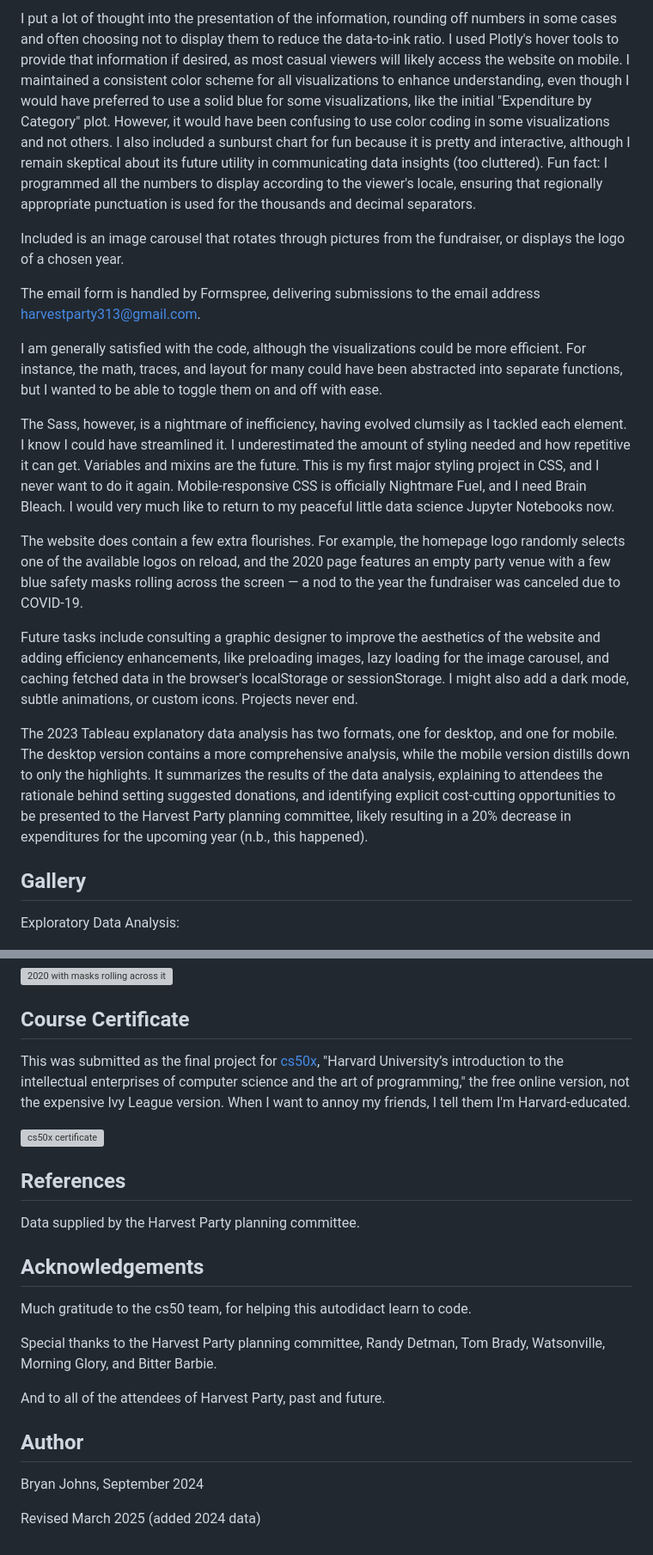
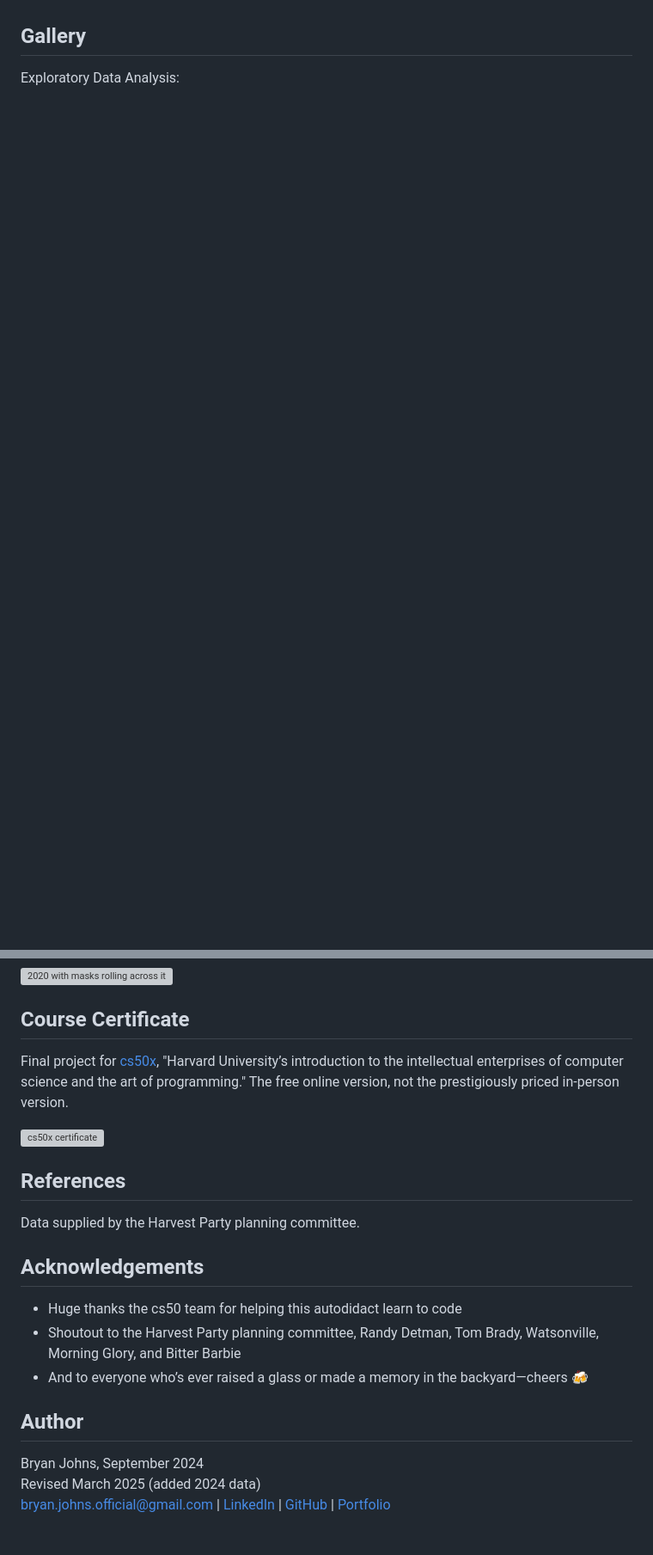
Before and after one commit to johbry17/Harvest-Party, a Markdown page: README.md, 2 parts joined by grey strips. Shown at 86% size. Drawn GitHub-style; blank space fills up the shorter version; grey boxes are pictures that could not be loaded.

```diff
--- a/README.md
+++ b/README.md
@@ -59,18 +59,3 @@ The visualizations are designed to effectively communicate how funds were spent
-I put a lot of thought into the presentation of the information, rounding off numbers in some cases and often choosing not to display them to reduce the data-to-ink ratio. I used Plotly's hover tools to provide that information if desired, as most casual viewers will likely access the website on mobile. I maintained a consistent color scheme for all visualizations to enhance understanding, even though I would have preferred to use a solid blue for some visualizations, like the initial "Expenditure by Category" plot. However, it would have been confusing to use color coding in some visualizations and not others. I also included a sunburst chart for fun because it is pretty and interactive, although I remain skeptical about its future utility in communicating data insights (too cluttered). Fun fact: I programmed all the numbers to display according to the viewer's locale, ensuring that regionally appropriate punctuation is used for the thousands and decimal separators.
-
-Included is an image carousel that rotates through pictures from the fundraiser, or displays the logo of a chosen year.
-
-The email form is handled by Formspree, delivering submissions to the email address harvestparty313@gmail.com.
-
-I am generally satisfied with the code, although the visualizations could be more efficient. For instance, the math, traces, and layout for many could have been abstracted into separate functions, but I wanted to be able to toggle them on and off with ease.
-
-The Sass, however, is a nightmare of inefficiency, having evolved clumsily as I tackled each element. I know I could have streamlined it. I underestimated the amount of styling needed and how repetitive it can get. Variables and mixins are the future. This is my first major styling project in CSS, and I never want to do it again. Mobile-responsive CSS is officially Nightmare Fuel, and I need Brain Bleach. I would very much like to return to my peaceful little data science Jupyter Notebooks now.
-
-The website does contain a few extra flourishes. For example, the homepage logo randomly selects one of the available logos on reload, and the 2020 page features an empty party venue with a few blue safety masks rolling across the screen — a nod to the year the fundraiser was canceled due to COVID-19.
-
-Future tasks include consulting a graphic designer to improve the aesthetics of the website and adding efficiency enhancements, like preloading images, lazy loading for the image carousel, and caching fetched data in the browser's localStorage or sessionStorage. I might also add a dark mode, subtle animations, or custom icons. Projects never end.
-
-The 2023 Tableau explanatory data analysis has two formats, one for desktop, and one for mobile. The desktop version contains a more comprehensive analysis, while the mobile version distills down to only the highlights. It summarizes the results of the data analysis, explaining to attendees the rationale behind setting suggested donations, and identifying explicit cost-cutting opportunities to be presented to the Harvest Party planning committee, likely resulting in a 20% decrease in expenditures for the upcoming year (n.b., this happened).
 
 ## Gallery
 
@@ -114,7 +101,7 @@ Pictures from the image carousel:
 
 ## Course Certificate
 
-This was submitted as the final project for [cs50x](https://cs50.harvard.edu/x), "Harvard University’s introduction to the intellectual enterprises of computer science and the art of programming," the free online version, not the expensive Ivy League version. When I want to annoy my friends, I tell them I'm Harvard-educated.
+Final project for [cs50x](https://cs50.harvard.edu/x), "Harvard University’s introduction to the intellectual enterprises of computer science and the art of programming." The free online version, not the prestigiously priced in-person version.
 
 ![cs50x certificate](./resources/images/CS50x.png)
 
@@ -124,14 +111,12 @@ Data supplied by the Harvest Party planning committee.
 
 ## Acknowledgements
 
-Much gratitude to the cs50 team, for helping this autodidact learn to code.
-
-Special thanks to the Harvest Party planning committee, Randy Detman, Tom Brady, Watsonville, Morning Glory, and Bitter Barbie.
-
-And to all of the attendees of Harvest Party, past and future.
+- Huge thanks the cs50 team for helping this autodidact learn to code
+- Shoutout to the Harvest Party planning committee, Randy Detman, Tom Brady, Watsonville, Morning Glory, and Bitter Barbie
+- And to everyone who’s ever raised a glass or made a memory in the backyard—cheers 🍻
 
 ## Author
 
 Bryan Johns, September 2024
-
 Revised March 2025 (added 2024 data)
+[bryan.johns.official@gmail.com](mailto:bryan.johns.official@gmail.com) | [LinkedIn](https://www.linkedin.com/in/b-johns/) | [GitHub](https://github.com/johbry17) | [Portfolio](https://johbry17.github.io/portfolio/index.html)
```
Also changed, not shown: other parts of README.md (+47 -45 lines).
